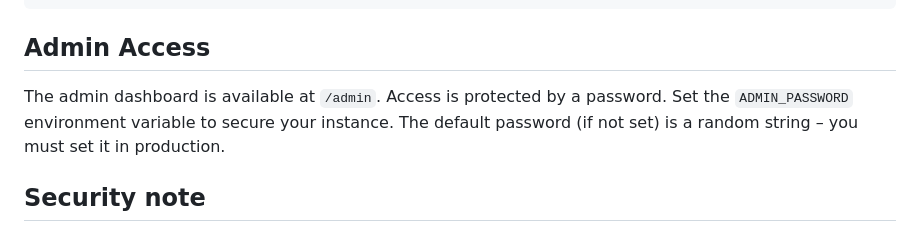
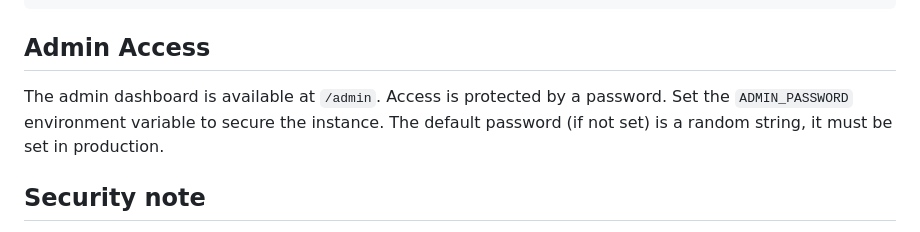
Before and after one commit to Killua2026/Zolon_TGIF_photo_compliance_app, a Markdown page: README.md, the part around the change. Drawn GitHub-style.

Commit message:
Update README for ADMIN_PASSWORD instructions
Clarified instructions for setting the ADMIN_PASSWORD variable.

```diff
--- a/README.md
+++ b/README.md
@@ -119,8 +119,8 @@ requirements.txt          Runtime dependencies
 ## Admin Access
 
 The admin dashboard is available at `/admin`. Access is protected by a password.
-Set the `ADMIN_PASSWORD` environment variable to secure your instance.
-The default password (if not set) is a random string – you must set it in production.
+Set the `ADMIN_PASSWORD` environment variable to secure the instance.
+The default password (if not set) is a random string, it must be set in production.
 
 ## Security note
 
```
